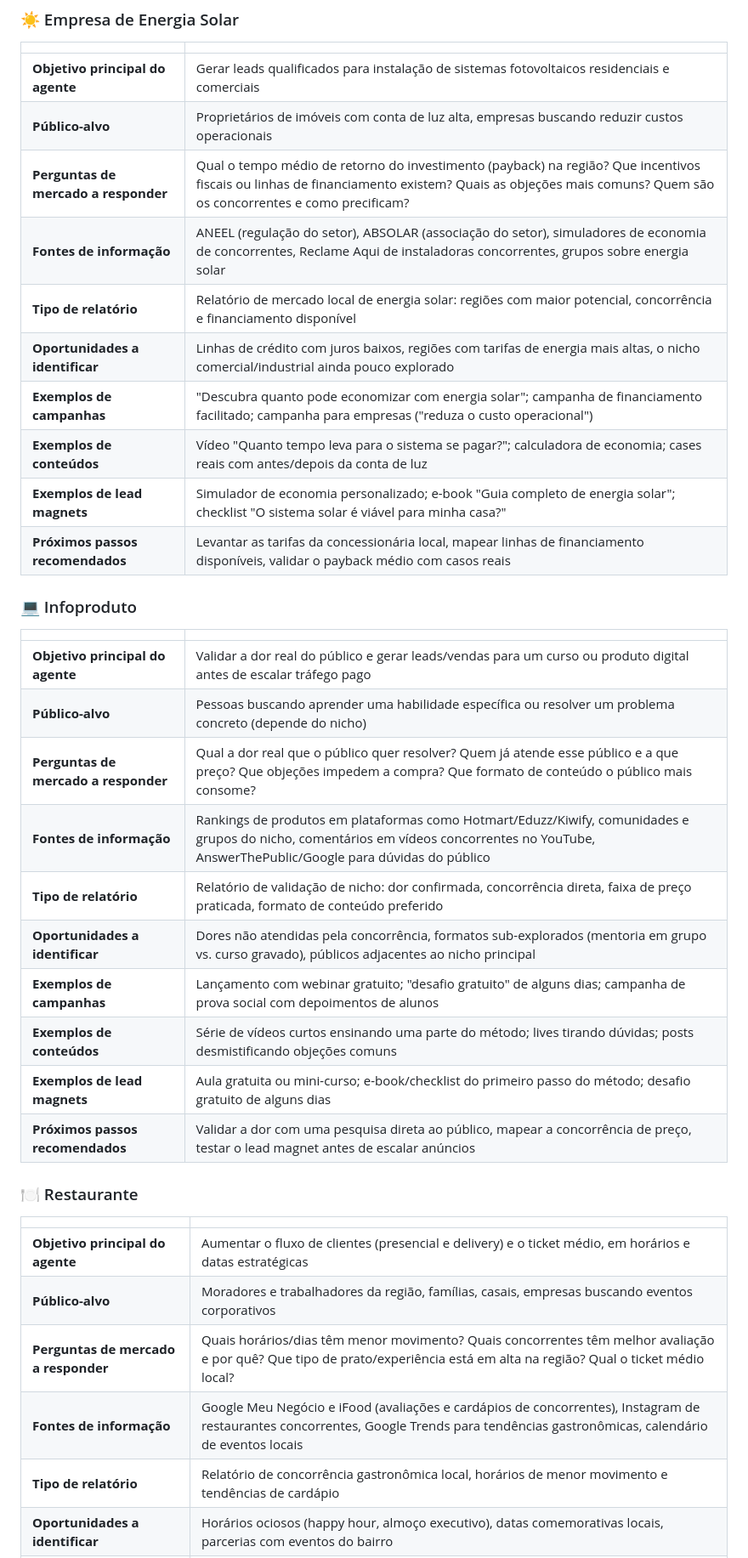
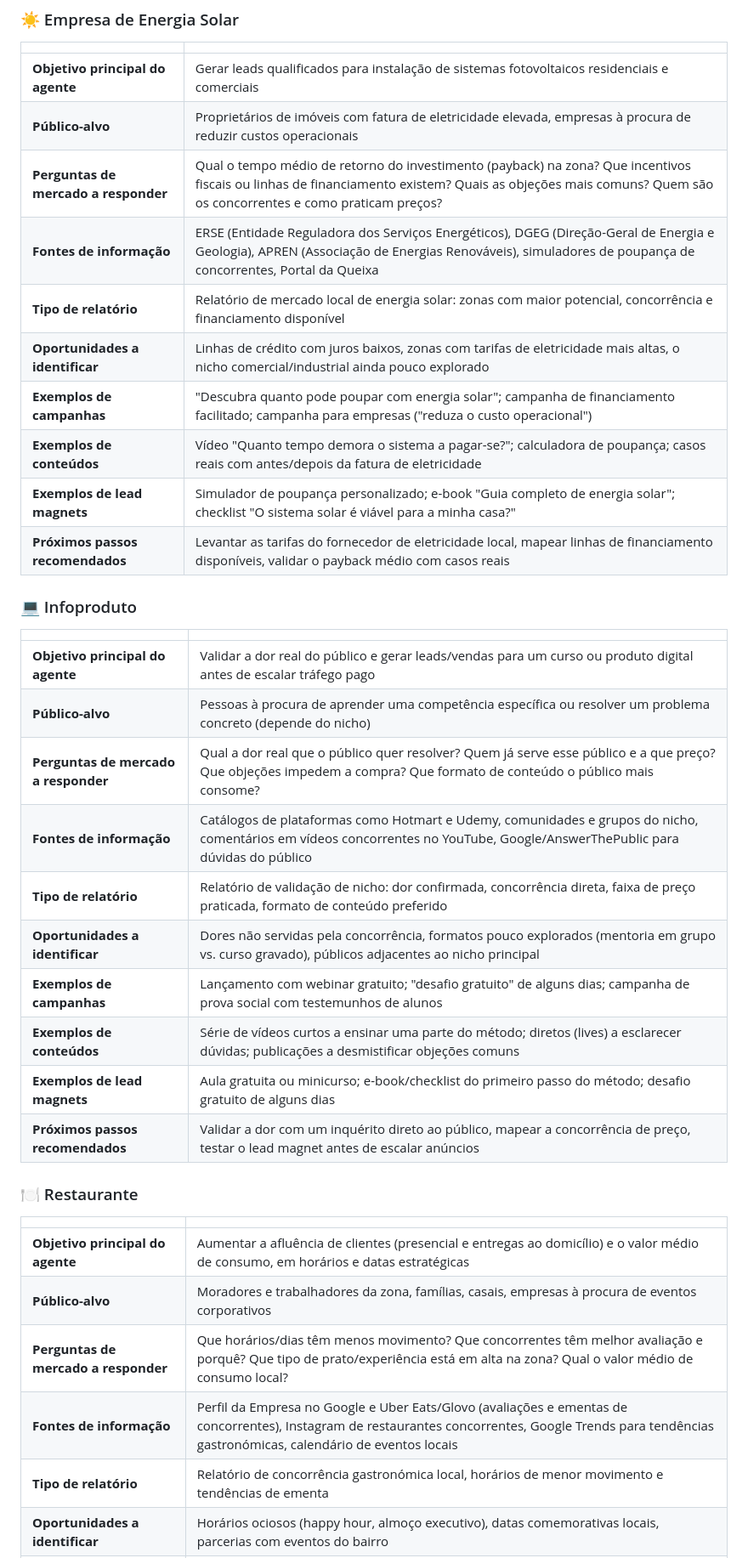
Before and after one commit to timoteomirolejr-hue/momo, a Markdown page: agente-inteligencia-mercado/README.md, the part around one of its changes. Shown at 85% size. GitHub-like rendering.

```diff
--- a/agente-inteligencia-mercado/README.md
+++ b/agente-inteligencia-mercado/README.md
@@ -187,38 +182,38 @@ A seguir, o detalhe completo de cada nicho, com os 10 pontos obrigatórios.
 | | |
 |---|---|
 | **Objetivo principal do agente** | Gerar leads qualificados para instalação de sistemas fotovoltaicos residenciais e comerciais |
-| **Público-alvo** | Proprietários de imóveis com conta de luz alta, empresas buscando reduzir custos operacionais |
-| **Perguntas de mercado a responder** | Qual o tempo médio de retorno do investimento (payback) na região? Que incentivos fiscais ou linhas de financiamento existem? Quais as objeções mais comuns? Quem são os concorrentes e como precificam? |
-| **Fontes de informação** | ANEEL (regulação do setor), ABSOLAR (associação do setor), simuladores de economia de concorrentes, Reclame Aqui de instaladoras concorrentes, grupos sobre energia solar |
-| **Tipo de relatório** | Relatório de mercado local de energia solar: regiões com maior potencial, concorrência e financiamento disponível |
-| **Oportunidades a identificar** | Linhas de crédito com juros baixos, regiões com tarifas de energia mais altas, o nicho comercial/industrial ainda pouco explorado |
-| **Exemplos de campanhas** | "Descubra quanto pode economizar com energia solar"; campanha de financiamento facilitado; campanha para empresas ("reduza o custo operacional") |
-| **Exemplos de conteúdos** | Vídeo "Quanto tempo leva para o sistema se pagar?"; calculadora de economia; cases reais com antes/depois da conta de luz |
-| **Exemplos de lead magnets** | Simulador de economia personalizado; e-book "Guia completo de energia solar"; checklist "O sistema solar é viável para minha casa?" |
-| **Próximos passos recomendados** | Levantar as tarifas da concessionária local, mapear linhas de financiamento disponíveis, validar o payback médio com casos reais |
+| **Público-alvo** | Proprietários de imóveis com fatura de eletricidade elevada, empresas à procura de reduzir custos operacionais |
+| **Perguntas de mercado a responder** | Qual o tempo médio de retorno do investimento (payback) na zona? Que incentivos fiscais ou linhas de financiamento existem? Quais as objeções mais comuns? Quem são os concorrentes e como praticam preços? |
+| **Fontes de informação** | ERSE (Entidade Reguladora dos Serviços Energéticos), DGEG (Direção-Geral de Energia e Geologia), APREN (Associação de Energias Renováveis), simuladores de poupança de concorrentes, Portal da Queixa |
+| **Tipo de relatório** | Relatório de mercado local de energia solar: zonas com maior potencial, concorrência e financiamento disponível |
+| **Oportunidades a identificar** | Linhas de crédito com juros baixos, zonas com tarifas de eletricidade mais altas, o nicho comercial/industrial ainda pouco explorado |
+| **Exemplos de campanhas** | "Descubra quanto pode poupar com energia solar"; campanha de financiamento facilitado; campanha para empresas ("reduza o custo operacional") |
+| **Exemplos de conteúdos** | Vídeo "Quanto tempo demora o sistema a pagar-se?"; calculadora de poupança; casos reais com antes/depois da fatura de eletricidade |
+| **Exemplos de lead magnets** | Simulador de poupança personalizado; e-book "Guia completo de energia solar"; checklist "O sistema solar é viável para a minha casa?" |
+| **Próximos passos recomendados** | Levantar as tarifas do fornecedor de eletricidade local, mapear linhas de financiamento disponíveis, validar o payback médio com casos reais |
 
 ### 💻 Infoproduto
 
 | | |
 |---|---|
 | **Objetivo principal do agente** | Validar a dor real do público e gerar leads/vendas para um curso ou produto digital antes de escalar tráfego pago |
-| **Público-alvo** | Pessoas buscando aprender uma habilidade específica ou resolver um problema concreto (depende do nicho) |
-| **Perguntas de mercado a responder** | Qual a dor real que o público quer resolver? Quem já atende esse público e a que preço? Que objeções impedem a compra? Que formato de conteúdo o público mais consome? |
-| **Fontes de informação** | Rankings de produtos em plataformas como Hotmart/Eduzz/Kiwify, comunidades e grupos do nicho, comentários em vídeos concorrentes no YouTube, AnswerThePublic/Google para dúvidas do público |
+| **Público-alvo** | Pessoas à procura de aprender uma competência específica ou resolver um problema concreto (depende do nicho) |
+| **Perguntas de mercado a responder** | Qual a dor real que o público quer resolver? Quem já serve esse público e a que preço? Que objeções impedem a compra? Que formato de conteúdo o público mais consome? |
+| **Fontes de informação** | Catálogos de plataformas como Hotmart e Udemy, comunidades e grupos do nicho, comentários em vídeos concorrentes no YouTube, Google/AnswerThePublic para dúvidas do público |
 | **Tipo de relatório** | Relatório de validação de nicho: dor confirmada, concorrência direta, faixa de preço praticada, formato de conteúdo preferido |
-| **Oportunidades a identificar** | Dores não atendidas pela concorrência, formatos sub-explorados (mentoria em grupo vs. curso gravado), públicos adjacentes ao nicho principal |
-| **Exemplos de campanhas** | Lançamento com webinar gratuito; "desafio gratuito" de alguns dias; campanha de prova social com depoimentos de alunos |
-| **Exemplos de conteúdos** | Série de vídeos curtos ensinando uma parte do método; lives tirando dúvidas; posts desmistificando objeções comuns |
-| **Exemplos de lead magnets** | Aula gratuita ou mini-curso; e-book/checklist do primeiro passo do método; desafio gratuito de alguns dias |
-| **Próximos passos recomendados** | Validar a dor com uma pesquisa direta ao público, mapear a concorrência de preço, testar o lead magnet antes de escalar anúncios |
+| **Oportunidades a identificar** | Dores não servidas pela concorrência, formatos pouco explorados (mentoria em grupo vs. curso gravado), públicos adjacentes ao nicho principal |
+| **Exemplos de campanhas** | Lançamento com webinar gratuito; "desafio gratuito" de alguns dias; campanha de prova social com testemunhos de alunos |
+| **Exemplos de conteúdos** | Série de vídeos curtos a ensinar uma parte do método; diretos (lives) a esclarecer dúvidas; publicações a desmistificar objeções comuns |
+| **Exemplos de lead magnets** | Aula gratuita ou minicurso; e-book/checklist do primeiro passo do método; desafio gratuito de alguns dias |
+| **Próximos passos recomendados** | Validar a dor com um inquérito direto ao público, mapear a concorrência de preço, testar o lead magnet antes de escalar anúncios |
 
 ### 🍽️ Restaurante
 
 | | |
 |---|---|
-| **Objetivo principal do agente** | Aumentar o fluxo de clientes (presencial e delivery) e o ticket médio, em horários e datas estratégicas |
-| **Público-alvo** | Moradores e trabalhadores da região, famílias, casais, empresas buscando eventos corporativos |
-| **Perguntas de mercado a responder** | Quais horários/dias têm menor movimento? Quais concorrentes têm melhor avaliação e por quê? Que tipo de prato/experiência está em alta na região? Qual o ticket médio local? |
-| **Fontes de informação** | Google Meu Negócio e iFood (avaliações e cardápios de concorrentes), Instagram de restaurantes concorrentes, Google Trends para tendências gastronômicas, calendário de eventos locais |
-| **Tipo de relatório** | Relatório de concorrência gastronômica local, horários de menor movimento e tendências de cardápio |
+| **Objetivo principal do agente** | Aumentar a afluência de clientes (presencial e entregas ao domicílio) e o valor médio de consumo, em horários e datas estratégicas |
+| **Público-alvo** | Moradores e trabalhadores da zona, famílias, casais, empresas à procura de eventos corporativos |
+| **Perguntas de mercado a responder** | Que horários/dias têm menos movimento? Que concorrentes têm melhor avaliação e porquê? Que tipo de prato/experiência está em alta na zona? Qual o valor médio de consumo local? |
+| **Fontes de informação** | Perfil da Empresa no Google e Uber Eats/Glovo (avaliações e ementas de concorrentes), Instagram de restaurantes concorrentes, Google Trends para tendências gastronómicas, calendário de eventos locais |
+| **Tipo de relatório** | Relatório de concorrência gastronómica local, horários de menor movimento e tendências de ementa |
 | **Oportunidades a identificar** | Horários ociosos (happy hour, almoço executivo), datas comemorativas locais, parcerias com eventos do bairro |
```
Also changed, not shown: other parts of agente-inteligencia-mercado/README.md (+109 -114 lines), agente-inteligencia-mercado/briefing.md (+1 -1 lines).
